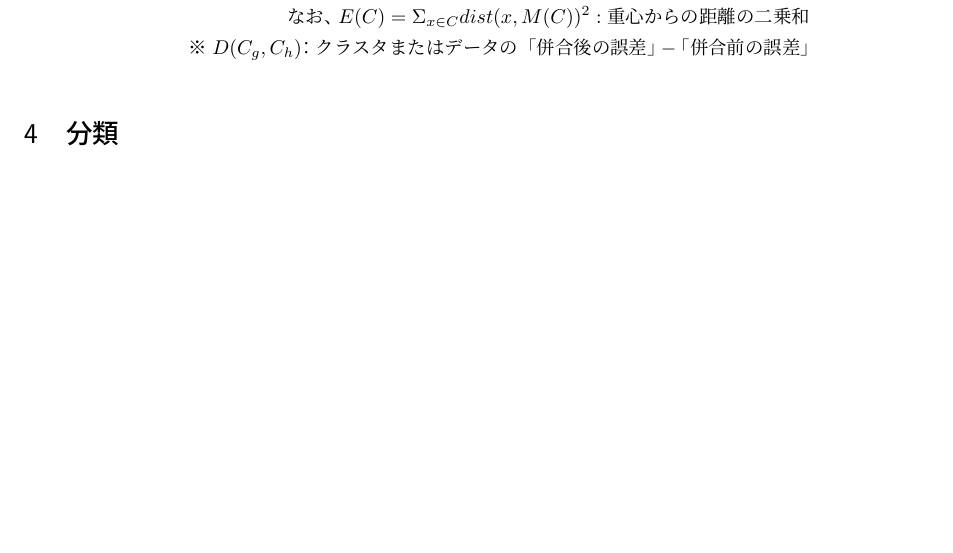
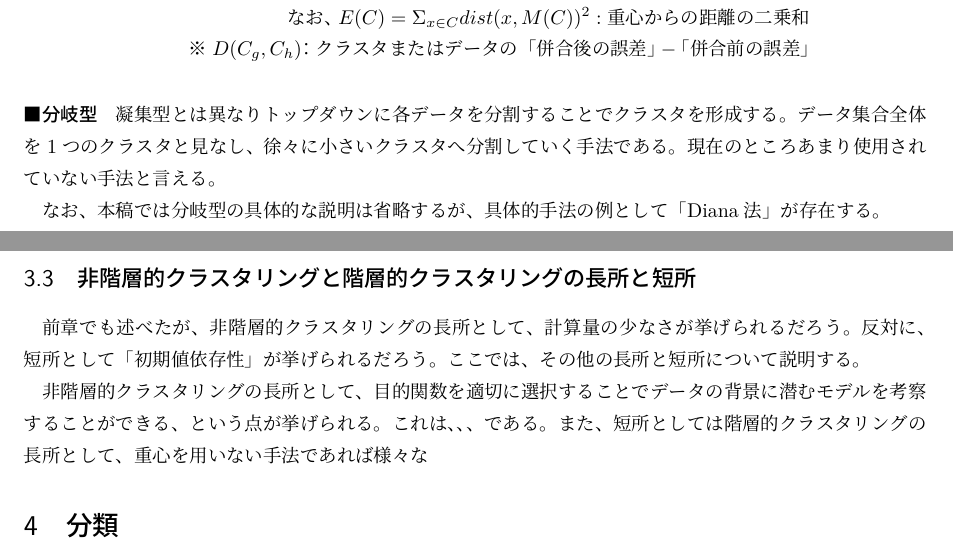
Before and after one commit to tsyu12345/data-science-report4, a LaTeX document (s5419045-report4.tex): part of page 6 of 6 before the commit and two parts of pages 6 and 7 of 7 after it, the two joined at a grey line, cut so that both start at the same text, the shorter picture padded with empty space. Compiled offline with pLaTeX and dvipdfmx.

Commit message:
クラスタリングの長所と短所まとめ

```diff
--- a/s5419045-report4.tex
+++ b/s5419045-report4.tex
@@ -214,6 +214,13 @@ k-平均法では、各クラスタの重心とクラスタ内距離の総和の
   ※D(C_{g}, C_{h})：クラスタまたはデータの「併合後の誤差」-「併合前の誤差」
 \end{eqnarray*}
 \end{center}
+\paragraph{分岐型}
+凝集型とは異なりトップダウンに各データを分割することでクラスタを形成する。データ集合全体を1つのクラスタと見なし、徐々に小さいクラスタへ分割していく手法である。現在のところあまり使用されていない手法と言える。\par
+なお、本稿では分岐型の具体的な説明は省略するが、具体的手法の例として「Diana法」が存在する。\par
+\subsection{非階層的クラスタリングと階層的クラスタリングの長所と短所}
+前章でも述べたが、非階層的クラスタリングの長所として、計算量の少なさが挙げられるだろう。反対に、短所として「初期値依存性」が挙げられるだろう。ここでは、その他の長所と短所について説明する。\par
+非階層的クラスタリングの長所として、目的関数を適切に選択することでデータの背景に潜むモデルを考察することができる、という点が挙げられる。これは、、、である。また、短所としては
+階層的クラスタリングの長所として、重心を用いない手法であれば様々な
 
 
 \section{分類}
```
Also changed, not shown: s5419045-report4.pdf, 4 other files.
